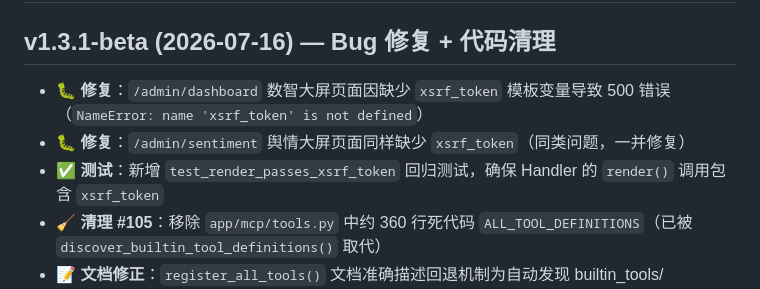
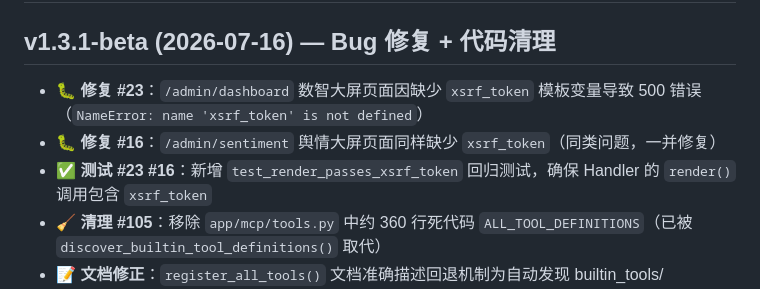
Before and after one commit to GoldenFish123321/finderos, a Markdown page: CHANGELOG.md, the part around the change. GitHub-like rendering.

Commit message:
docs(CHANGELOG): add issue references #23 #16 for xsrf_token fix

```diff
--- a/CHANGELOG.md
+++ b/CHANGELOG.md
@@ -2,9 +2,9 @@
 
 ## v1.3.1-beta (2026-07-16) — Bug 修复 + 代码清理
 
-- 🐛 **修复**：`/admin/dashboard` 数智大屏页面因缺少 `xsrf_token` 模板变量导致 500 错误（`NameError: name 'xsrf_token' is not defined`）
-- 🐛 **修复**：`/admin/sentiment` 舆情大屏页面同样缺少 `xsrf_token`（同类问题，一并修复）
-- ✅ **测试**：新增 `test_render_passes_xsrf_token` 回归测试，确保 Handler 的 `render()` 调用包含 `xsrf_token`
+- 🐛 **修复 #23**：`/admin/dashboard` 数智大屏页面因缺少 `xsrf_token` 模板变量导致 500 错误（`NameError: name 'xsrf_token' is not defined`）
+- 🐛 **修复 #16**：`/admin/sentiment` 舆情大屏页面同样缺少 `xsrf_token`（同类问题，一并修复）
+- ✅ **测试 #23 #16**：新增 `test_render_passes_xsrf_token` 回归测试，确保 Handler 的 `render()` 调用包含 `xsrf_token`
 - 🧹 **清理 #105**：移除 `app/mcp/tools.py` 中约 360 行死代码 `ALL_TOOL_DEFINITIONS`（已被 `discover_builtin_tool_definitions()` 取代）
 - 📝 **文档修正**：`register_all_tools()` 文档准确描述回退机制为自动发现 builtin_tools/
 - 🧪 **测试更新**：`TestAllToolDefinitions` 迁移至使用 `discover_builtin_tool_definitions()`，工具数 18→20
```
